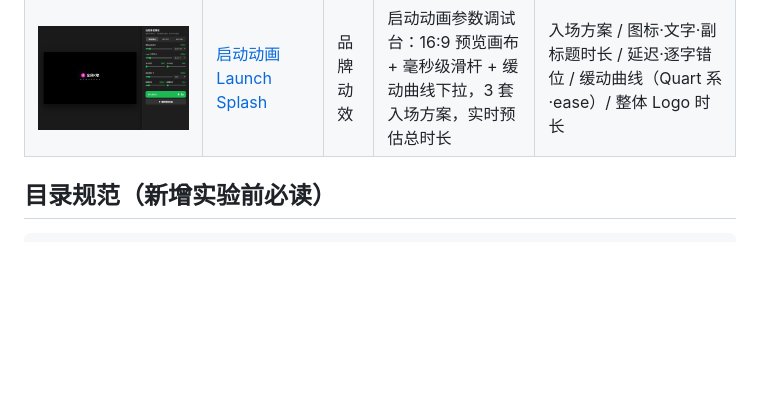
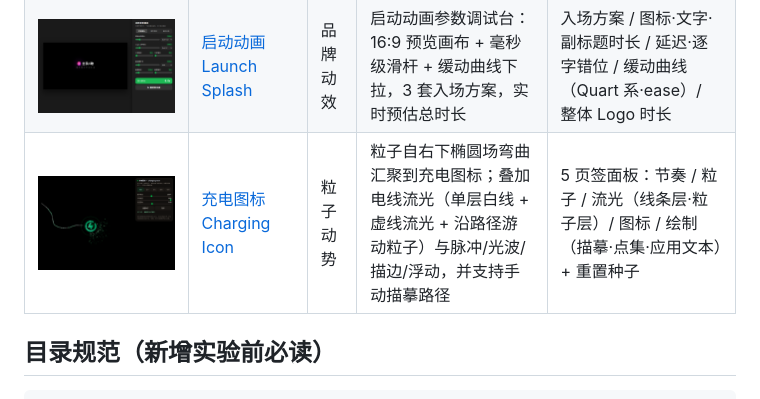
Before and after one commit to Simiely/procedural-drawing-lab, a Markdown page: README.md, the part around the change. GitHub-like rendering; pictures changed too: screenshots/charging-icon.png (added); blank space fills up the shorter version.

```diff
--- a/README.md
+++ b/README.md
@@ -33,6 +33,7 @@
 | ![雪花](screenshots/snowflake.png) | [雪花 Snowflake](experiments/几何生成/snowflake.html) | 几何生成 | 参数化雪花：分形分支 + 尖端 V 形，旋转复制对称 | 对称臂数 / 主臂与分支长度 / 张开角度 / 递减比例 / 尖端 V 形 |
 | ![雷达扫描](screenshots/radar-scan.png) | [雷达扫描 Radar Scan](experiments/径向扫描/radar-scan.html) | 径向扫描 | 多条光束自圆心同时旋转扫过圆形区域，拖尾呈扇形渐隐 | 扫描速度 / 扫描数量 / 拖尾长度 / 顺·逆时针 / 网格 / 扫描颜色 |
 | ![启动动画](screenshots/launch-splash.png) | [启动动画 Launch Splash](experiments/品牌动效/launch-splash.html) | 品牌动效 | 启动动画参数调试台：16:9 预览画布 + 毫秒级滑杆 + 缓动曲线下拉，3 套入场方案，实时预估总时长 | 入场方案 / 图标·文字·副标题时长 / 延迟·逐字错位 / 缓动曲线（Quart 系·ease）/ 整体 Logo 时长 |
+| ![充电图标](screenshots/charging-icon.png) | [充电图标 Charging Icon](experiments/粒子动势/charging-icon.html) | 粒子动势 | 粒子自右下椭圆场弯曲汇聚到充电图标；叠加电线流光（单层白线 + 虚线流光 + 沿路径游动粒子）与脉冲/光波/描边/浮动，并支持手动描摹路径 | 5 页签面板：节奏 / 粒子 / 流光（线条层·粒子层）/ 图标 / 绘制（描摹·点集·应用文本）+ 重置种子 |
 
 ## 目录规范（新增实验前必读）
 
```
Also changed, not shown: AGENTS.md (+1 -1 lines), CHANGELOG.md (+20 -0 lines), 2 other files.
